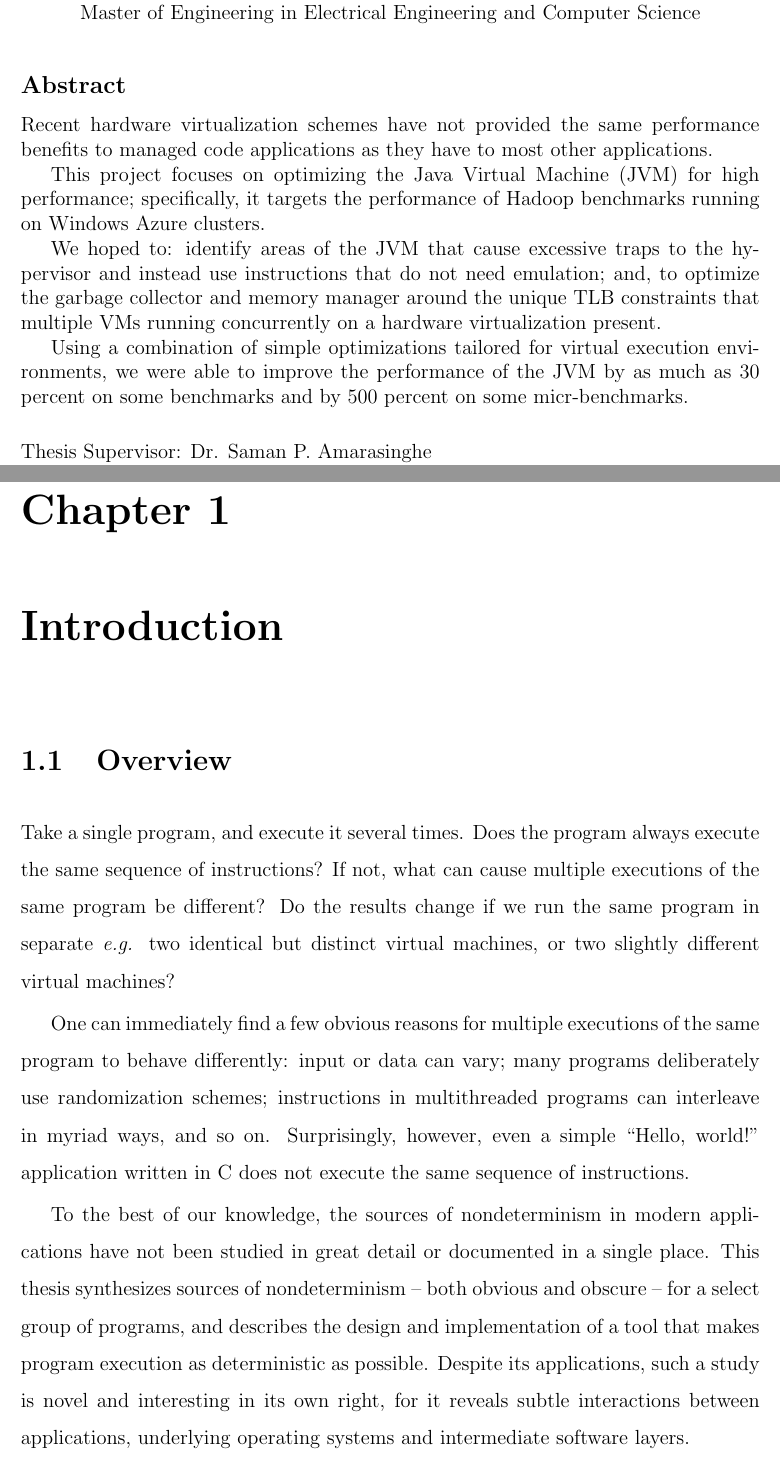
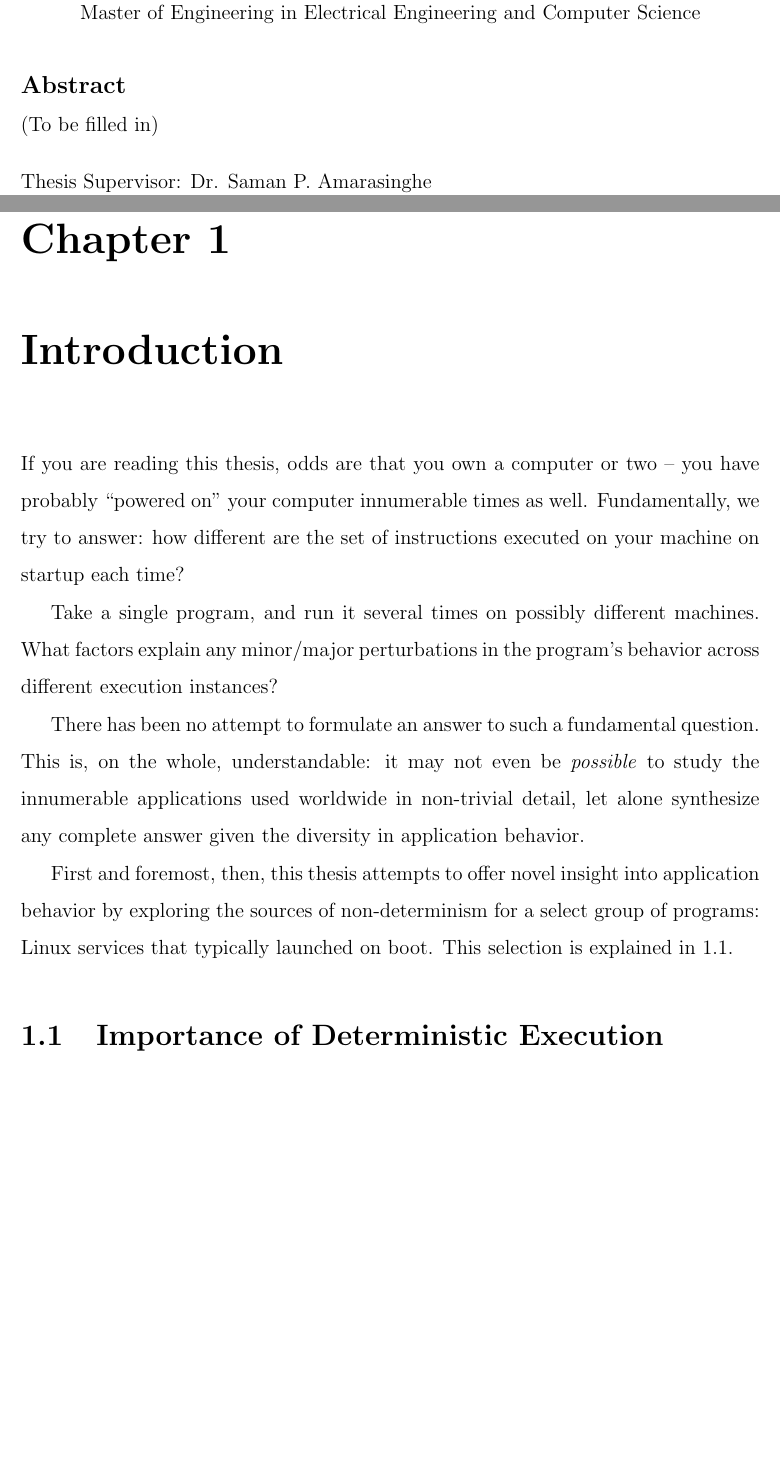
Before and after one commit to syedaunnraza/work, a LaTeX thesis (Thesis/main.tex, which reads Thesis/abstract.tex, Thesis/chap1.tex): two parts of pages 3 and 13 of 22, joined at a grey line, cut so that both start at the same text, the shorter picture padded with empty space. The pictures show the PDF file Thesis/main.pdf that the author committed with the source.

Commit message:
thesis work

```diff
--- a/Thesis/abstract.tex
+++ b/Thesis/abstract.tex
@@ -11,21 +11,4 @@
 %% the abstract page will be generated by the abstractpage environment.  This
 %% file should be \input (not \include 'd) from cover.tex.
 
-Recent hardware virtualization schemes have not provided the same
-performance benefits to managed code applications as they have to most other
-applications.
-
-This project focuses on optimizing the Java Virtual Machine (JVM)
-for high performance; specifically, it targets the performance of
-Hadoop benchmarks running on Windows Azure clusters.
-
-We hoped to: identify areas of the
-JVM that cause excessive traps to the hypervisor and instead use
-instructions that do not need emulation; and, to optimize the garbage
-collector and memory manager around the unique TLB constraints that
-multiple VMs running concurrently on a hardware virtualization present.
-
-Using a combination of simple optimizations tailored for virtual
-execution environments, we were able to improve the
-performance of the JVM by as much as 30 percent on some benchmarks
-and by 500 percent on some micr-benchmarks.
+(To be filled in)
--- a/Thesis/chap1.tex
+++ b/Thesis/chap1.tex
@@ -5,34 +5,28 @@
 %% \files=
 %% prompt when you run the file main.tex through LaTeX.
 \chapter{Introduction}
-\section{Overview}
-Take a single program, and execute it several times. Does the
-program always execute the same sequence of instructions?
-If not, what can cause multiple executions of the same program
-be different? Do the results change if we run
-the same program in separate
-{\em e.g.} two identical but distinct virtual machines,
-or two slightly different virtual machines?
+If you are reading this thesis, odds are that you own a computer or two
+-- you have probably ``powered on'' your computer innumerable times as well.
+Fundamentally, we try to answer: how different are the set of instructions executed
+on your machine on startup each time?
 
-One can immediately find a few obvious reasons
-for multiple executions of the same program
-to behave differently: input or data can vary;
-many programs deliberately use randomization schemes;
-instructions in multithreaded programs
-can interleave in myriad ways, and so on.
-Surprisingly, however, even a simple ``Hello, world!''
-application written in C does not execute the
-same sequence of instructions.
+Take a single program, and run it several times on possibly different machines.
+What factors explain any minor/major perturbations in the program's behavior
+across different execution instances?
 
-To the best of our knowledge, the sources of nondeterminism
-in modern applications have not been studied in great detail or documented
-in a single place. This thesis synthesizes sources of nondeterminism  -- both
-obvious and obscure -- for a select group of programs, and describes the design
-and implementation of a tool that makes program execution as deterministic as possible.
-Despite its applications, such a study is novel and interesting in its own right,
-for it reveals subtle interactions
-between applications, underlying operating systems
-and intermediate software layers.
+There has been no attempt to formulate an answer to such a fundamental question.
+This is, on the whole, understandable: it may not even be \emph{possible} to
+study the innumerable applications used worldwide in non-trivial detail,
+let alone synthesize any complete answer given the diversity in
+application behavior.
+
+First and foremost, then, this thesis attempts
+to offer novel insight into application behavior by exploring
+the sources of non-determinism for a select group
+of programs: Linux services that typically launched on boot.
+This selection is explained in \ref{ch1:whydeterminism}.
+
+
 
 \section{Importance of Deterministic Execution}\label{ch1:whydeterminism}
 Deterministic execution of programs can be beneficial in many
```
Also changed, not shown: Thesis/cover.tex (+31 -17 lines), Thesis/main.tex (+4 -4 lines), Thesis/main.pdf, 6 other files.
